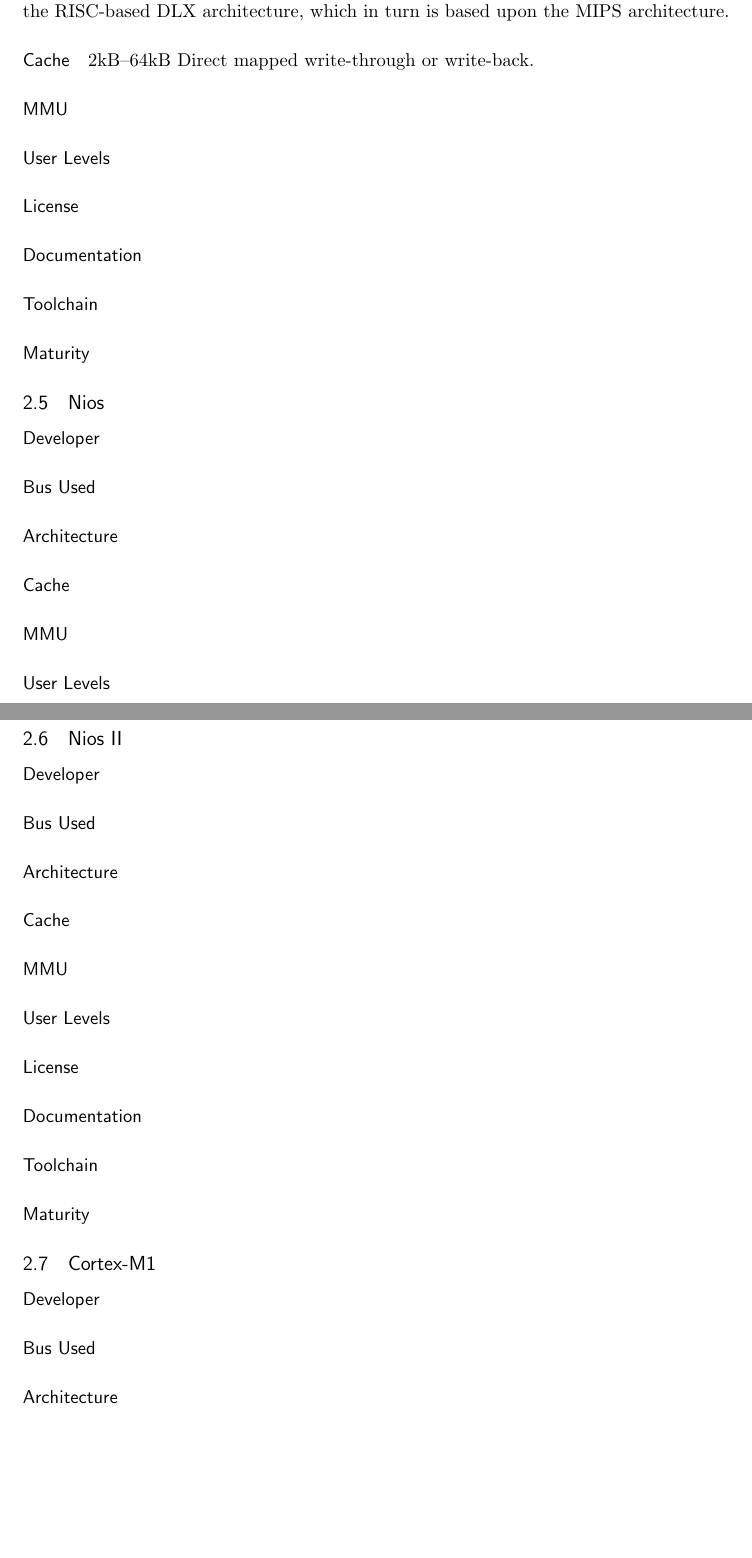
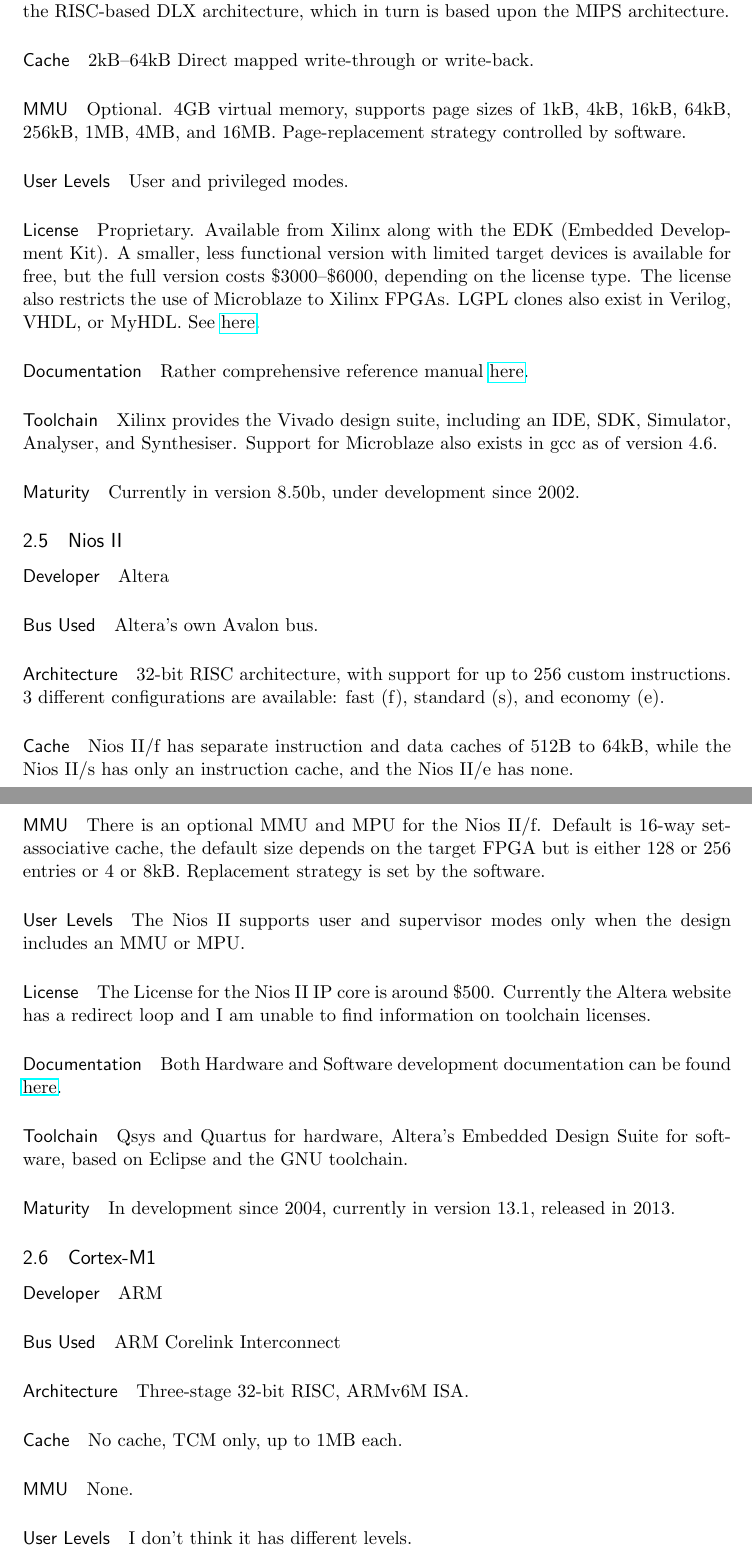
Before and after one commit to EightAndAHalfTails/master-thesis, a LaTeX document (Research/softcore.tex): two parts of pages 4 and 5 of 6 before the commit and two parts of pages 4 and 5 of 5 after it, joined at a grey line, cut so that both start at the same text, the shorter picture padded with empty space. Compiled offline with pdfLaTeX.

Commit message:
added info on all processors

```diff
--- a/Research/softcore.tex
+++ b/Research/softcore.tex
@@ -122,40 +122,30 @@
 \paragraph{Bus Used} Customisable between CoreConnect PLB, OPB, FSL, LMB, AXI4.
 \paragraph{Architecture} In terms of its instruction set architecture, MicroBlaze is very similar to the RISC-based DLX architecture, which in turn is based upon the MIPS architecture.
 \paragraph{Cache} 2kB--64kB Direct mapped write-through or write-back.
-\paragraph{MMU}
-\paragraph{User Levels}
-\paragraph{License}
-\paragraph{Documentation}
-\paragraph{Toolchain}
-\paragraph{Maturity}
-
-\subsection{Nios}
-\paragraph{Developer}
-\paragraph{Bus Used}
-\paragraph{Architecture}
-\paragraph{Cache}
-\paragraph{MMU}
-\paragraph{User Levels}
-\paragraph{License}
-\paragraph{Documentation}
-\paragraph{Toolchain}
-\paragraph{Maturity}
+\paragraph{MMU} Optional. 4GB virtual memory, supports page sizes of 1kB, 4kB, 16kB, 64kB, 256kB, 1MB, 4MB, and 16MB. Page-replacement strategy controlled by software.
+\paragraph{User Levels} User and privileged modes.
+\paragraph{License} Proprietary. Available from Xilinx along with the EDK (Embedded Development Kit). A smaller, less functional version with limited target devices is available for free, but the full version costs \$3000--\$6000, depending on the license type. The license also restricts the use of Microblaze to Xilinx FPGAs. LGPL clones also exist in Verilog, VHDL, or MyHDL. See \href{http://en.wikipedia.org/wiki/MicroBlaze#Clones}{here}.
+\paragraph{Documentation} Rather comprehensive reference manual \href{http://www.xilinx.com/support/documentation/sw_manuals/xilinx11/mb_ref_guide.pdf}{here}.
+\paragraph{Toolchain} Xilinx provides the Vivado design suite, including an IDE, SDK, Simulator, Analyser, and Synthesiser. Support for Microblaze also exists in gcc as of version 4.6.
+\paragraph{Maturity} Currently in version 8.50b, under development since 2002.
 
 \subsection{Nios II}
-\paragraph{Developer}
-\paragraph{Bus Used}
-\paragraph{Architecture}
-\paragraph{Cache}
-\paragraph{MMU}
-\paragraph{User Levels}
-\paragraph{License}
-\paragraph{Documentation}
-\paragraph{Toolchain}
-\paragraph{Maturity}
+\paragraph{Developer} Altera
+\paragraph{Bus Used} Altera's own Avalon bus.
+\paragraph{Architecture} 32-bit RISC architecture, with support for up to 256 custom instructions. 3 different configurations are available: fast (f), standard (s), and economy (e).
+\paragraph{Cache} Nios II/f has separate instruction and data caches of 512B to 64kB, while the Nios II/s has only an instruction cache, and the Nios II/e has none.
+\paragraph{MMU} There is an optional MMU and MPU for the Nios II/f. Default is 16-way set-associative cache, the default size depends on the target FPGA but is either 128 or 256 entries or 4 or 8kB. Replacement strategy is set by the software.
+\paragraph{User Levels} The Nios II supports user and supervisor modes only when the design includes an MMU or MPU.
+\paragraph{License} The License for the Nios II IP core is around \$500. Currently the Altera website has a redirect loop and I am unable to find information on toolchain licenses.
+\paragraph{Documentation} Both Hardware and Software development documentation can be found \href{https://www.altera.com/support/literature/lit-nio2.html}{here}.
+\paragraph{Toolchain} Qsys and Quartus for hardware, Altera's Embedded Design Suite for software, based on Eclipse and the GNU toolchain.
+\paragraph{Maturity} In development since 2004, currently in version 13.1, released in 2013.
 
 \subsection{Cortex-M1}
-\paragraph{Developer}
-\paragraph{Bus Used}
-\paragraph{Architecture}
-\paragraph{Cache}
-\paragraph{MMU}
+\paragraph{Developer} ARM
+\paragraph{Bus Used} ARM Corelink Interconnect
+\paragraph{Architecture} Three-stage 32-bit RISC, ARMv6M ISA.
+\paragraph{Cache} No cache, TCM only, up to 1MB each.
+\paragraph{MMU} None.
+\paragraph{User Levels} I don't think it has different levels.
+\paragraph{License} Proprietary, must contact sales team for cost, I think.
```
Also changed, not shown: Research/softcore.pdf, Research/softcore.tex (8 more changed lines).
